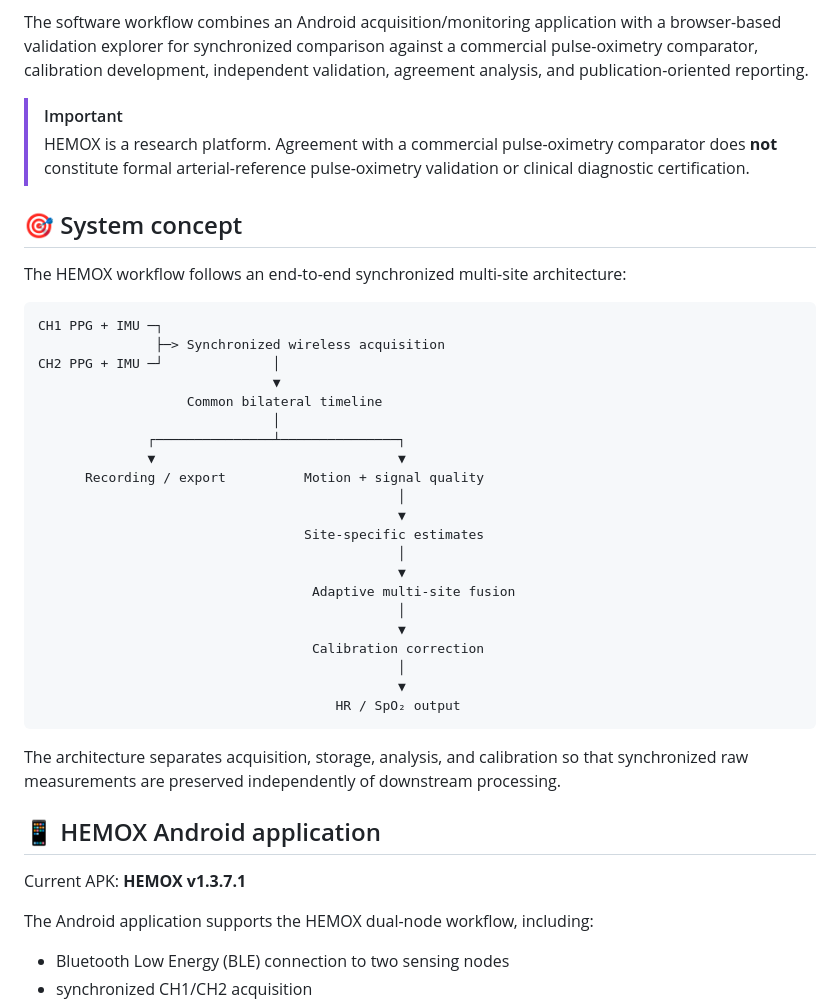
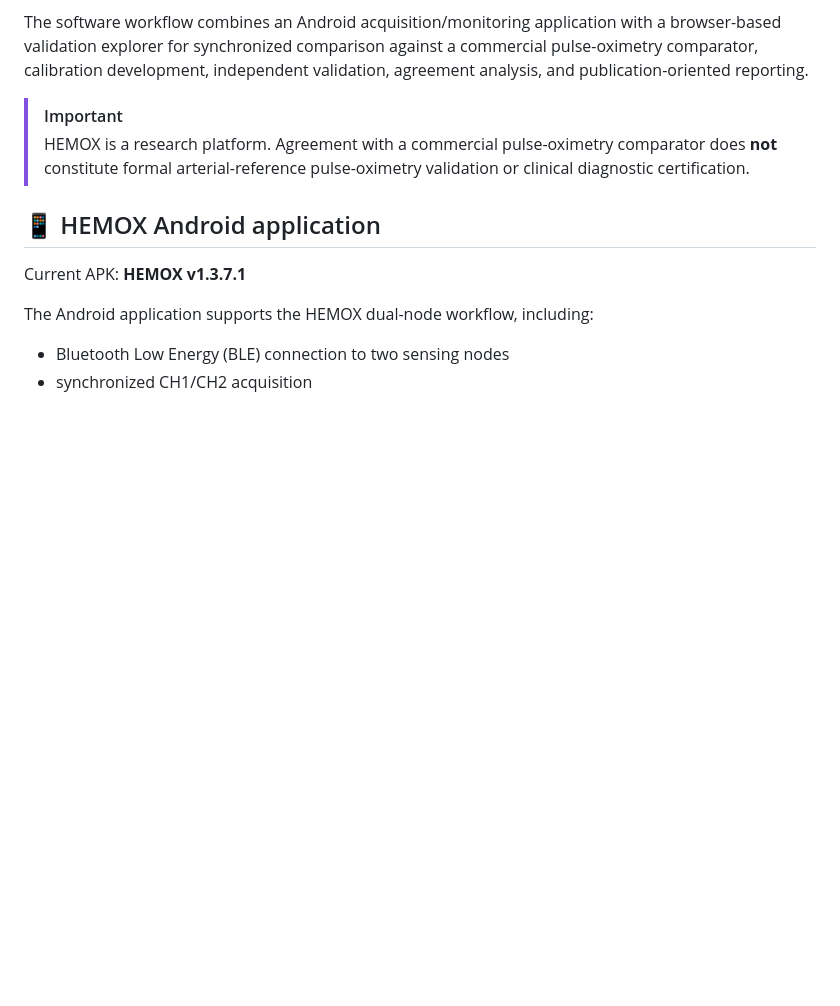
Before and after one commit to Ahmed-Reda-SILO/HEMOX, a Markdown page: README.md, the part around the change. Rendered like a GitHub page; blank space fills up the shorter version.

````diff
--- a/README.md
+++ b/README.md
@@ -26,35 +26,6 @@ The software workflow combines an Android acquisition/monitoring application wit
 > [!IMPORTANT]
 > HEMOX is a research platform. Agreement with a commercial pulse-oximetry comparator does **not** constitute formal arterial-reference pulse-oximetry validation or clinical diagnostic certification.
 
-## 🎯 System concept
-
-The HEMOX workflow follows an end-to-end synchronized multi-site architecture:
-
-```text
-CH1 PPG + IMU ─┐
-               ├─> Synchronized wireless acquisition
-CH2 PPG + IMU ─┘              │
-                              ▼
-                   Common bilateral timeline
-                              │
-              ┌───────────────┴───────────────┐
-              ▼                               ▼
-      Recording / export          Motion + signal quality
-                                              │
-                                              ▼
-                                  Site-specific estimates
-                                              │
-                                              ▼
-                                   Adaptive multi-site fusion
-                                              │
-                                              ▼
-                                   Calibration correction
-                                              │
-                                              ▼
-                                      HR / SpO₂ output
-```
-
-The architecture separates acquisition, storage, analysis, and calibration so that synchronized raw measurements are preserved independently of downstream processing.
 
 ## 📱 HEMOX Android application
 
````
